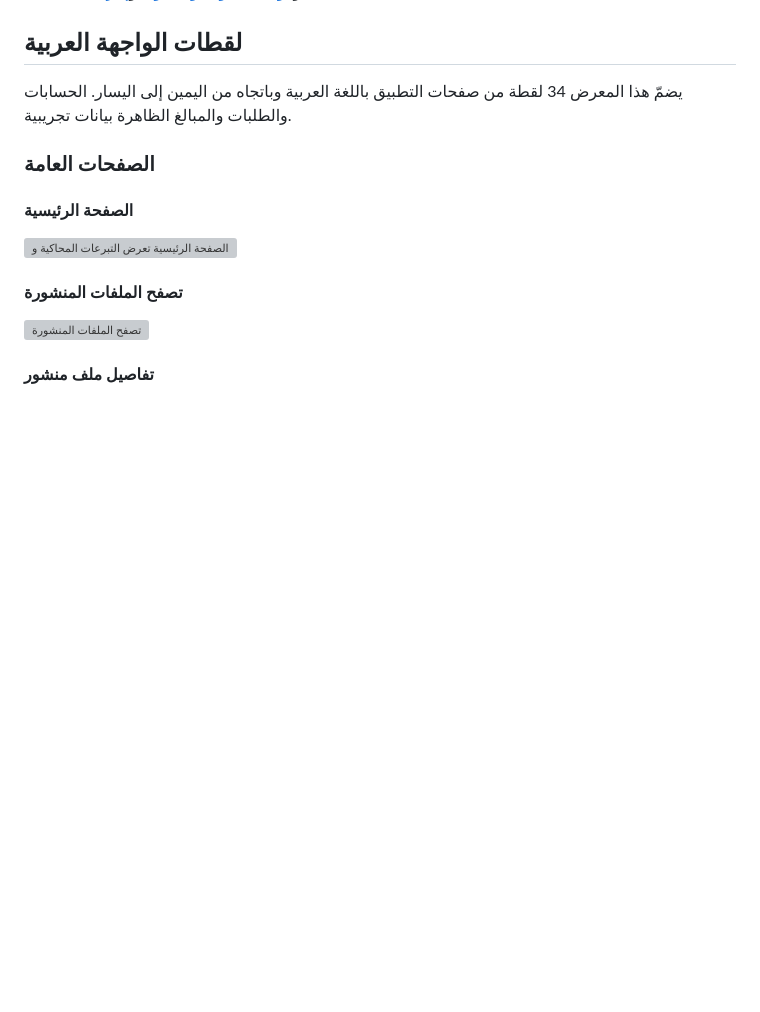
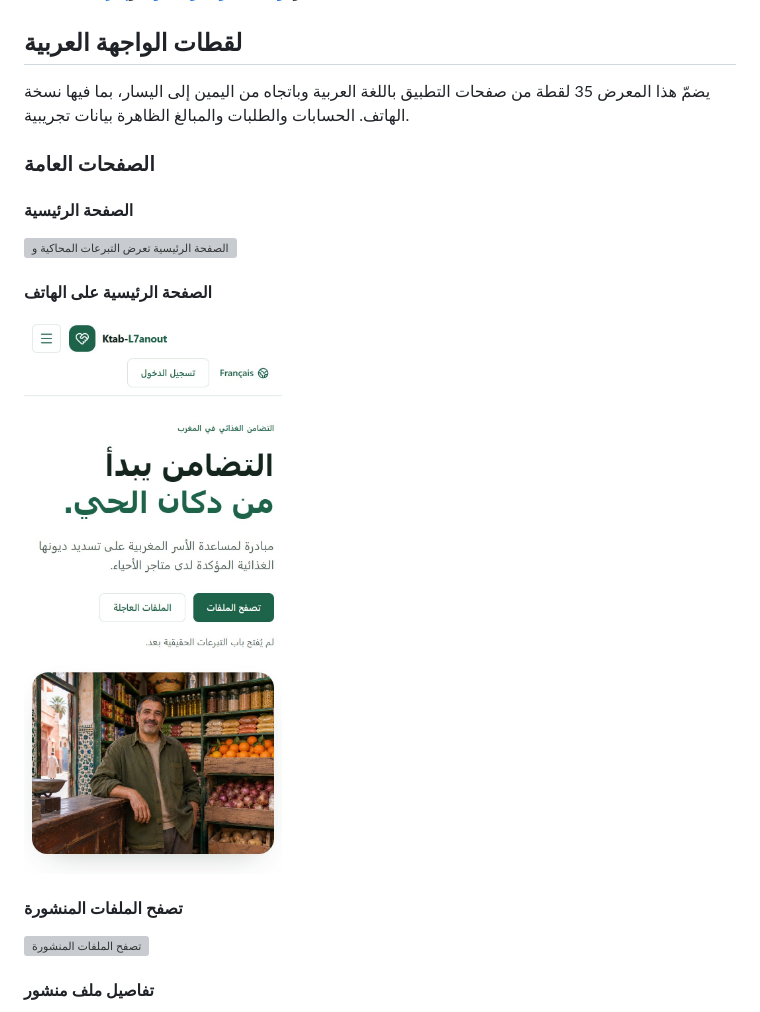
Before and after one commit to mokhtargalaxy06-ops/Ktab-L7anout, a Markdown page: README.md, the part around the change. Drawn GitHub-style; pictures changed too: docs/screenshots/ar/accueil-mobile.jpg (added); blank space fills up the shorter version; grey boxes are pictures that could not be loaded.

Commit message:
docs: show Arabic mobile homepage screenshot

```diff
--- a/README.md
+++ b/README.md
@@ -140,13 +140,17 @@ Ktab-L7anout منصة تضامن غذائي في المغرب تساعد الأ
 
 ## لقطات الواجهة العربية
 
-يضمّ هذا المعرض 34 لقطة من صفحات التطبيق باللغة العربية وباتجاه من اليمين إلى اليسار. الحسابات والطلبات والمبالغ الظاهرة بيانات تجريبية.
+يضمّ هذا المعرض 35 لقطة من صفحات التطبيق باللغة العربية وباتجاه من اليمين إلى اليسار، بما فيها نسخة الهاتف. الحسابات والطلبات والمبالغ الظاهرة بيانات تجريبية.
 
 ### الصفحات العامة
 
 #### الصفحة الرئيسية
 
 ![الصفحة الرئيسية تعرض التبرعات المحاكية والمدفوعات المؤكدة خارج المنصة في عدّادين منفصلين](docs/screenshots/ar/accueil.jpg)
+
+#### الصفحة الرئيسية على الهاتف
+
+<img src="docs/screenshots/ar/accueil-mobile.jpg" alt="الصفحة الرئيسية العربية على الهاتف مع زر قائمة التنقل" width="390">
 
 #### تصفح الملفات المنشورة
 
```
